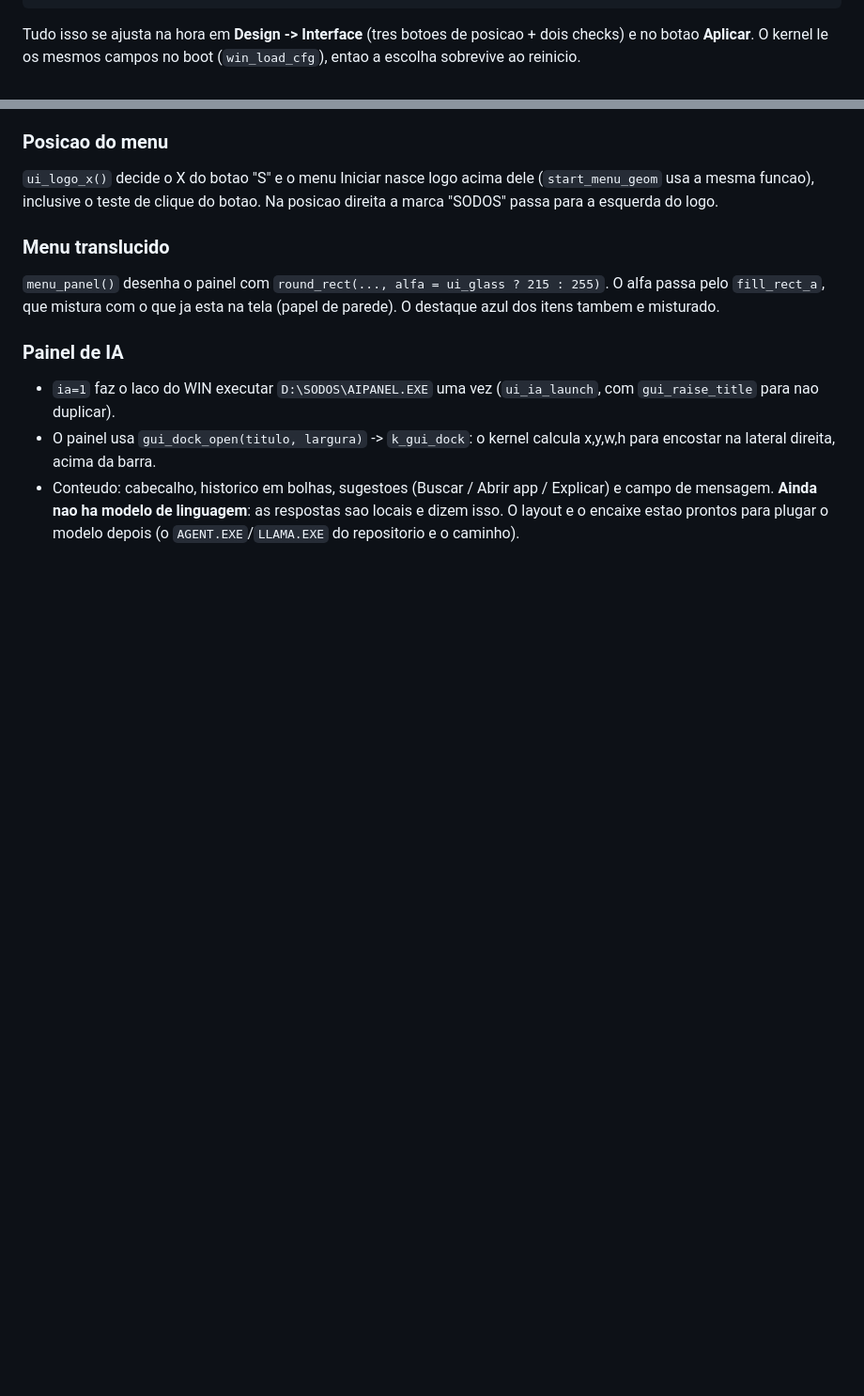
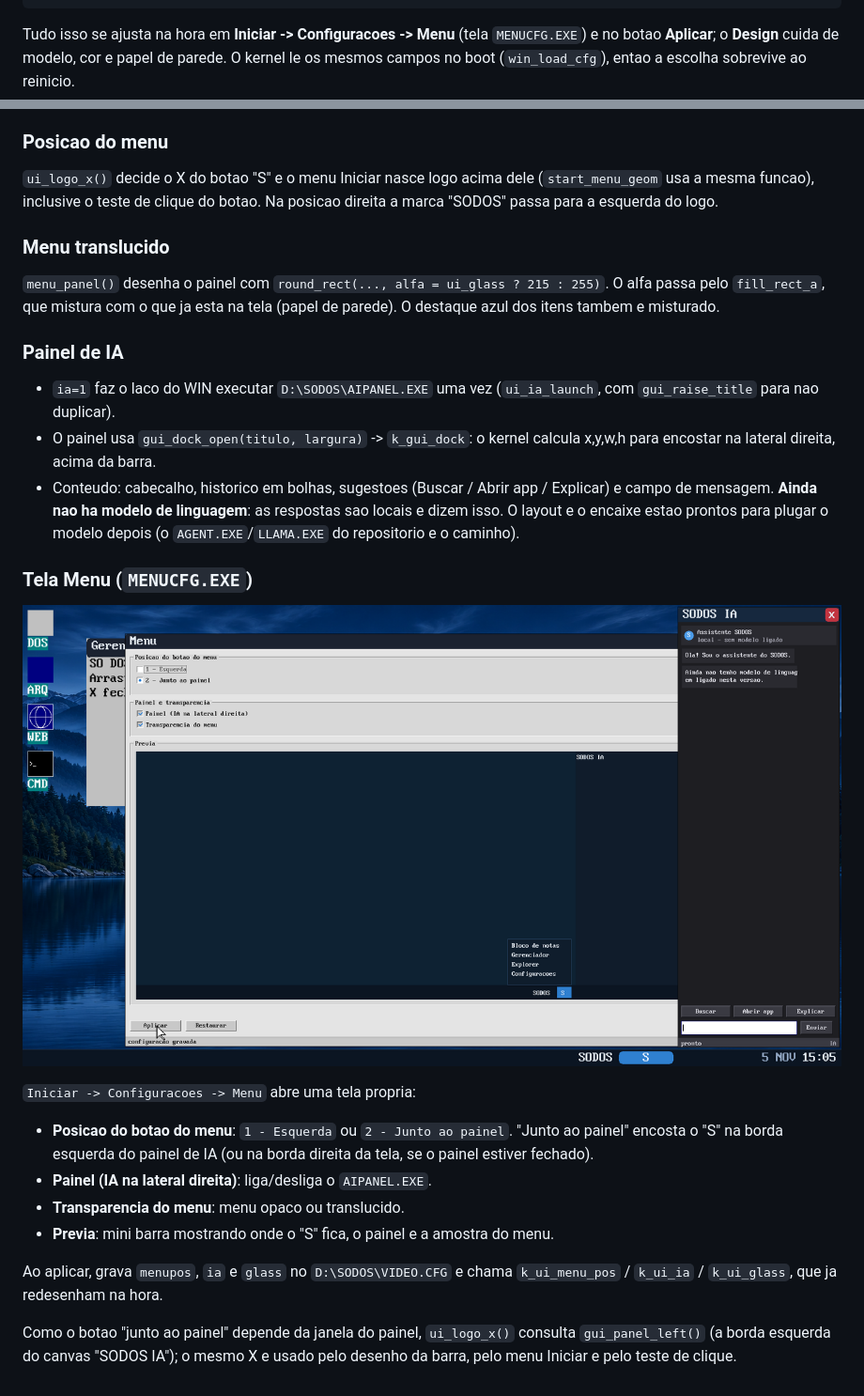
Before and after one commit to so-d-os/sodos, a Markdown page: src13/docs/UI.md, 2 parts joined by grey strips. Shown at 94% size. GitHub-like rendering; pictures changed too: src13/docs/img/ui-menu-cfg.png (added); blank space fills up the shorter version.

````diff
--- a/src13/docs/UI.md
+++ b/src13/docs/UI.md
@@ -101,8 +101,9 @@ D:\SODOS\VIDEO.CFG
   ia=0            ; 1 = abre o AIPANEL.EXE docado na lateral direita
 ```
 
-Tudo isso se ajusta na hora em **Design -> Interface** (tres botoes de posicao +
-dois checks) e no botao **Aplicar**. O kernel le os mesmos campos no boot
+Tudo isso se ajusta na hora em **Iniciar -> Configuracoes -> Menu** (tela
+`MENUCFG.EXE`) e no botao **Aplicar**; o **Design** cuida de modelo, cor e
+papel de parede. O kernel le os mesmos campos no boot
 (`win_load_cfg`), entao a escolha sobrevive ao reinicio.
 
 ### Posicao do menu
@@ -127,3 +128,23 @@ parede). O destaque azul dos itens tambem e misturado.
   Explicar) e campo de mensagem. **Ainda nao ha modelo de linguagem**: as
   respostas sao locais e dizem isso. O layout e o encaixe estao prontos para
   plugar o modelo depois (o `AGENT.EXE`/`LLAMA.EXE` do repositorio e o caminho).
+
+### Tela Menu (`MENUCFG.EXE`)
+
+![Configuracao do menu](img/ui-menu-cfg.png)
+
+`Iniciar -> Configuracoes -> Menu` abre uma tela propria:
+
+- **Posicao do botao do menu**: `1 - Esquerda` ou `2 - Junto ao painel`.
+  "Junto ao painel" encosta o "S" na borda esquerda do painel de IA (ou na
+  borda direita da tela, se o painel estiver fechado).
+- **Painel (IA na lateral direita)**: liga/desliga o `AIPANEL.EXE`.
+- **Transparencia do menu**: menu opaco ou translucido.
+- **Previa**: mini barra mostrando onde o "S" fica, o painel e a amostra do menu.
+
+Ao aplicar, grava `menupos`, `ia` e `glass` no `D:\SODOS\VIDEO.CFG` e chama
+`k_ui_menu_pos` / `k_ui_ia` / `k_ui_glass`, que ja redesenham na hora.
+
+Como o botao "junto ao painel" depende da janela do painel, `ui_logo_x()` consulta
+`gui_panel_left()` (a borda esquerda do canvas "SODOS IA"); o mesmo X e usado
+pelo desenho da barra, pelo menu Iniciar e pelo teste de clique.
````
Also changed, not shown: 5 other files.
